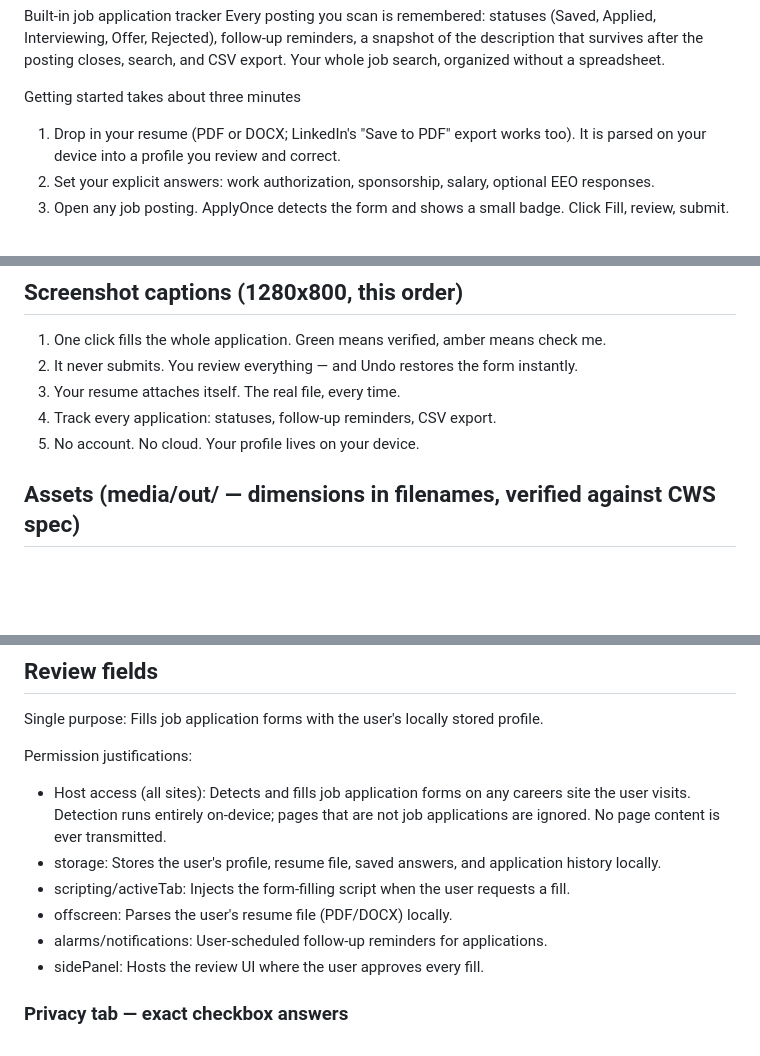
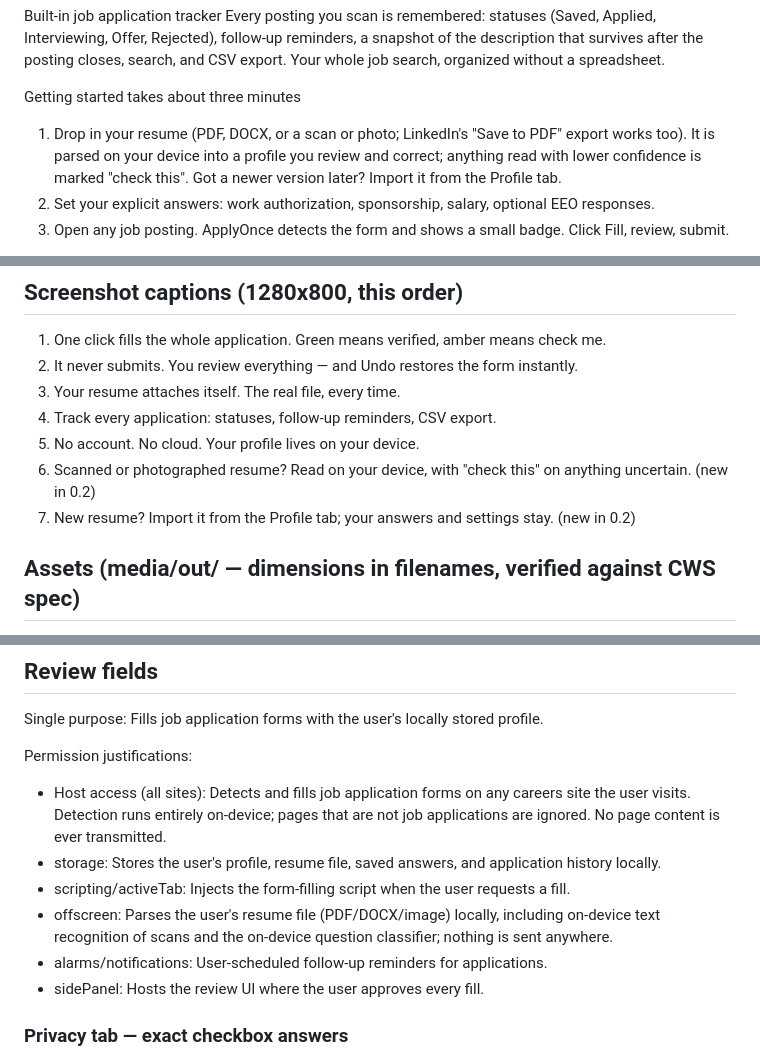
Before and after one commit to Nyadzayo/ApplyOnce, a Markdown page: docs/STORE-LISTING.md, 3 parts joined by grey strips. Rendered like a GitHub page; blank space fills up the shorter version.

```diff
--- a/docs/STORE-LISTING.md
+++ b/docs/STORE-LISTING.md
@@ -48,7 +74,7 @@ Built-in job application tracker
 Every posting you scan is remembered: statuses (Saved, Applied, Interviewing, Offer, Rejected), follow-up reminders, a snapshot of the description that survives after the posting closes, search, and CSV export. Your whole job search, organized without a spreadsheet.
 
 Getting started takes about three minutes
-1. Drop in your resume (PDF or DOCX; LinkedIn's "Save to PDF" export works too). It is parsed on your device into a profile you review and correct.
+1. Drop in your resume (PDF, DOCX, or a scan or photo; LinkedIn's "Save to PDF" export works too). It is parsed on your device into a profile you review and correct; anything read with lower confidence is marked "check this". Got a newer version later? Import it from the Profile tab.
 2. Set your explicit answers: work authorization, sponsorship, salary, optional EEO responses.
 3. Open any job posting. ApplyOnce detects the form and shows a small badge. Click Fill, review, submit.
 
@@ -63,6 +89,8 @@ Free, open source, local-first job application autofill. If a form does not fill
 3. Your resume attaches itself. The real file, every time.
 4. Track every application: statuses, follow-up reminders, CSV export.
 5. No account. No cloud. Your profile lives on your device.
+6. Scanned or photographed resume? Read on your device, with "check this" on anything uncertain. (new in 0.2)
+7. New resume? Import it from the Profile tab; your answers and settings stay. (new in 0.2)
 
 ## Assets (media/out/ — dimensions in filenames, verified against CWS spec)
 - screenshot-1-1280x800.png       (screenshot slot; 1280x800 required)
@@ -81,7 +109,7 @@ Permission justifications:
 - Host access (all sites): Detects and fills job application forms on any careers site the user visits. Detection runs entirely on-device; pages that are not job applications are ignored. No page content is ever transmitted.
 - storage: Stores the user's profile, resume file, saved answers, and application history locally.
 - scripting/activeTab: Injects the form-filling script when the user requests a fill.
-- offscreen: Parses the user's resume file (PDF/DOCX) locally.
+- offscreen: Parses the user's resume file (PDF/DOCX/image) locally, including on-device text recognition of scans and the on-device question classifier; nothing is sent anywhere.
 - alarms/notifications: User-scheduled follow-up reminders for applications.
 - sidePanel: Hosts the review UI where the user approves every fill.
 
```
Also changed, not shown: other parts of docs/STORE-LISTING.md (+34 -6 lines).
